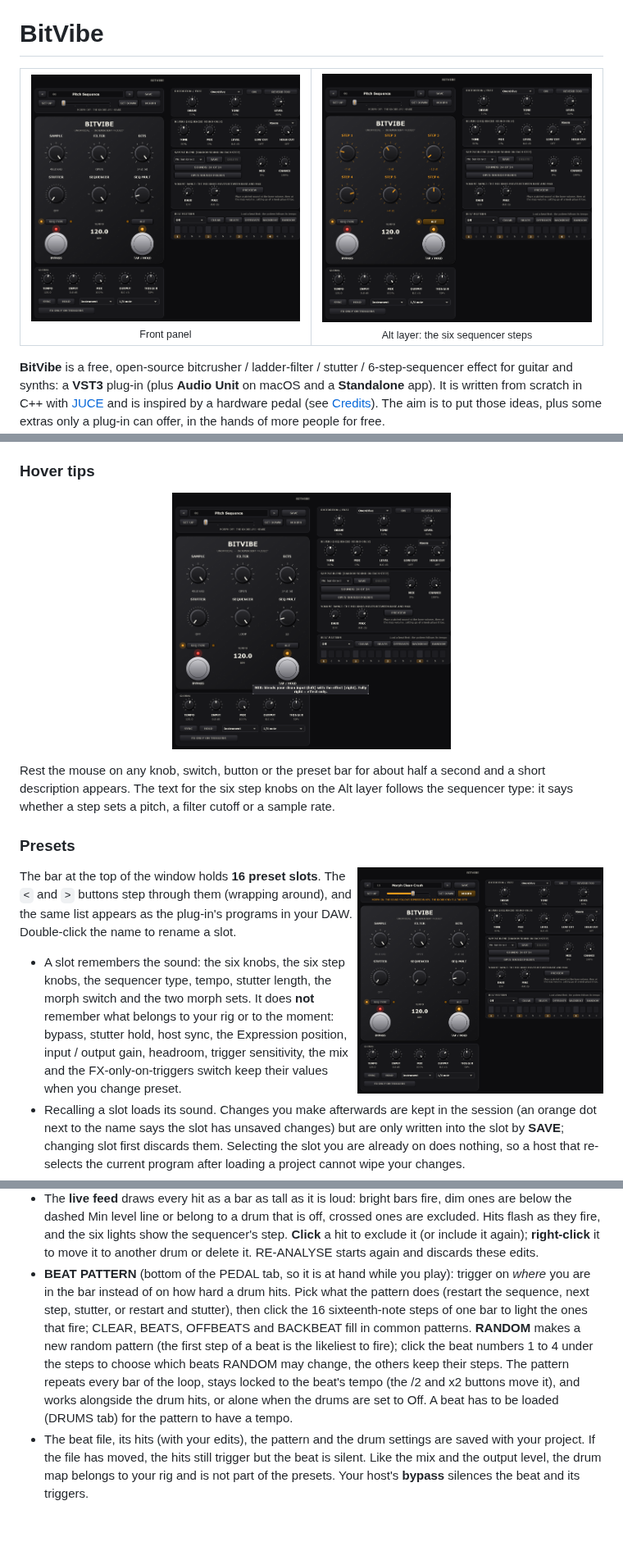
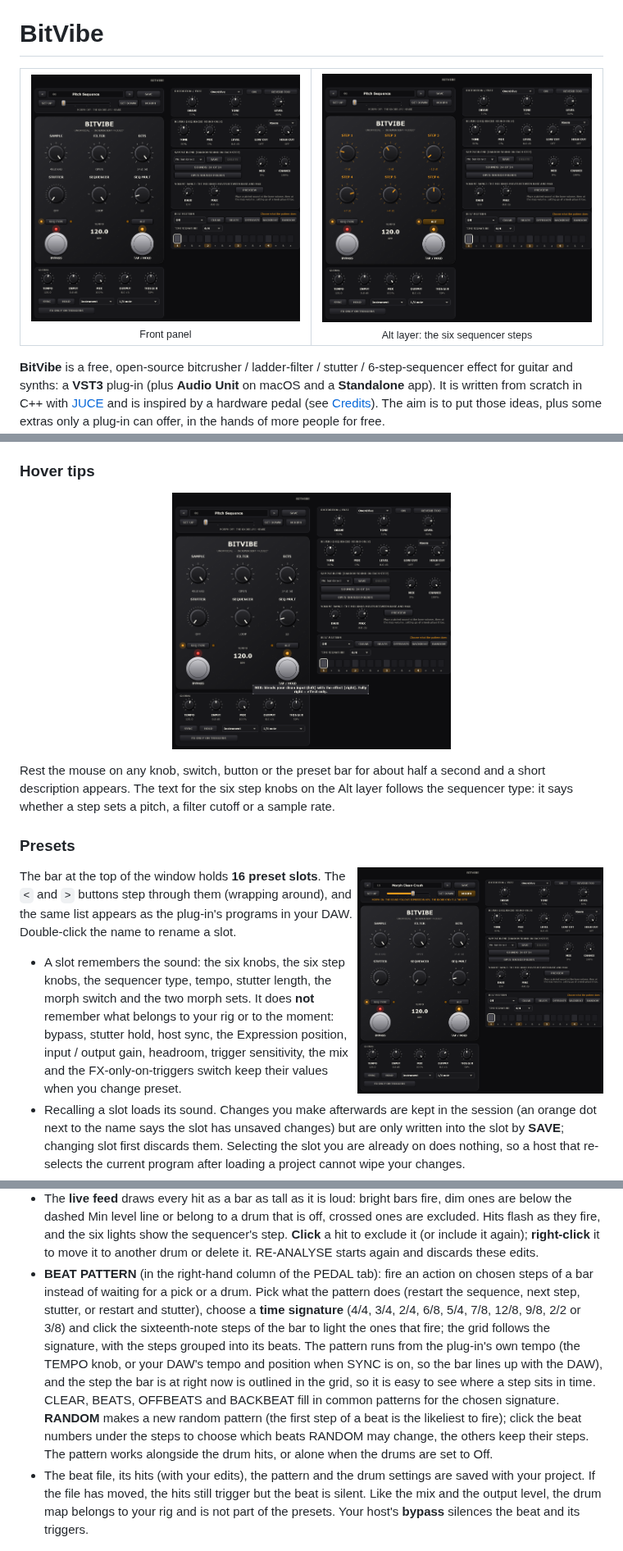
Before and after one commit to d0ge5/BitVibe, a Markdown page: README.md, 3 parts joined by grey strips. Shown at 82% size. Rendered like a GitHub page; pictures changed too: artifacts/editor_alt_pitch.png, artifacts/editor_front.png, artifacts/editor_morph.png; blank space fills up the shorter version.

```diff
--- a/README.md
+++ b/README.md
@@ -247,14 +247,16 @@ what each drum does when it hits hard enough.
   dashed Min level line or belong to a drum that is off, crossed ones are excluded. Hits flash as they fire,
   and the six lights show the sequencer's step. **Click** a hit to exclude it (or include it again);
   **right-click** it to move it to another drum or delete it. RE-ANALYSE starts again and discards these edits.
-- **BEAT PATTERN** (bottom of the PEDAL tab, so it is at hand while you play): trigger on *where* you are in
-  the bar instead of on how hard a drum hits. Pick what the pattern does (restart the sequence, next step,
-  stutter, or restart and stutter), then click the 16 sixteenth-note steps of one bar to light the ones that
-  fire; CLEAR, BEATS, OFFBEATS and BACKBEAT fill in common patterns. **RANDOM** makes a new random pattern
-  (the first step of a beat is the likeliest to fire); click the beat numbers 1 to 4 under the steps to choose
-  which beats RANDOM may change, the others keep their steps. The pattern repeats every bar of the loop,
-  stays locked to the beat's tempo (the /2 and x2 buttons move it), and works alongside the drum hits, or
-  alone when the drums are set to Off. A beat has to be loaded (DRUMS tab) for the pattern to have a tempo.
+- **BEAT PATTERN** (in the right-hand column of the PEDAL tab): fire an action on chosen steps of a bar instead of
+  waiting for a pick or a drum. Pick what the pattern does (restart the sequence, next step, stutter, or restart
+  and stutter), choose a **time signature** (4/4, 3/4, 2/4, 6/8, 5/4, 7/8, 12/8, 9/8, 2/2 or 3/8) and click the
+  sixteenth-note steps of the bar to light the ones that fire; the grid follows the signature, with the steps
+  grouped into its beats. The pattern runs from the plug-in's own tempo (the TEMPO knob, or your DAW's tempo and
+  position when SYNC is on, so the bar lines up with the DAW), and the step the bar is at right now is outlined
+  in the grid, so it is easy to see where a step sits in time. CLEAR, BEATS, OFFBEATS and BACKBEAT fill in common
+  patterns for the chosen signature. **RANDOM** makes a new random pattern (the first step of a beat is the
+  likeliest to fire); click the beat numbers under the steps to choose which beats RANDOM may change, the others
+  keep their steps. The pattern works alongside the drum hits, or alone when the drums are set to Off.
 - The beat file, its hits (with your edits), the pattern and the drum settings are saved with your project. If the file
   has moved, the hits still trigger but the beat is silent. Like the mix and the output level, the drum map
   belongs to your rig and is not part of the presets. Your host's **bypass** silences the beat and its
```
Also changed, not shown: other parts of README.md (+4 -4 lines), artifacts/editor_alt_filter.png, artifacts/editor_played.png, 12 other files.
